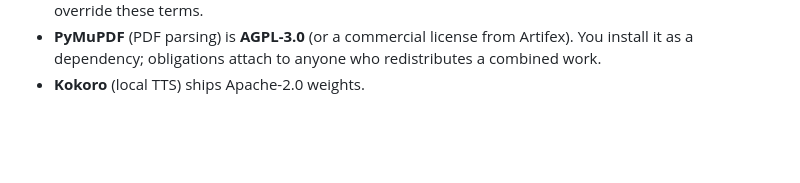
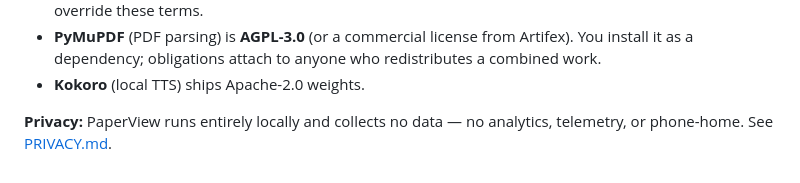
Before and after one commit to ssrajadh/paperview, a Markdown page: README.md, the part around the change. Drawn GitHub-style; blank space fills up the shorter version.

```diff
--- a/README.md
+++ b/README.md
@@ -99,3 +99,6 @@ with the rendered pipeline — read them before any commercial or at-scale use:
 - **PyMuPDF** (PDF parsing) is **AGPL-3.0** (or a commercial license from Artifex). You install it as
   a dependency; obligations attach to anyone who redistributes a combined work.
 - **Kokoro** (local TTS) ships Apache-2.0 weights.
+
+**Privacy:** PaperView runs entirely locally and collects no data — no analytics, telemetry, or
+phone-home. See [PRIVACY.md](PRIVACY.md).
```
Also changed, not shown: PRIVACY.md (added, +42 -0 lines).
